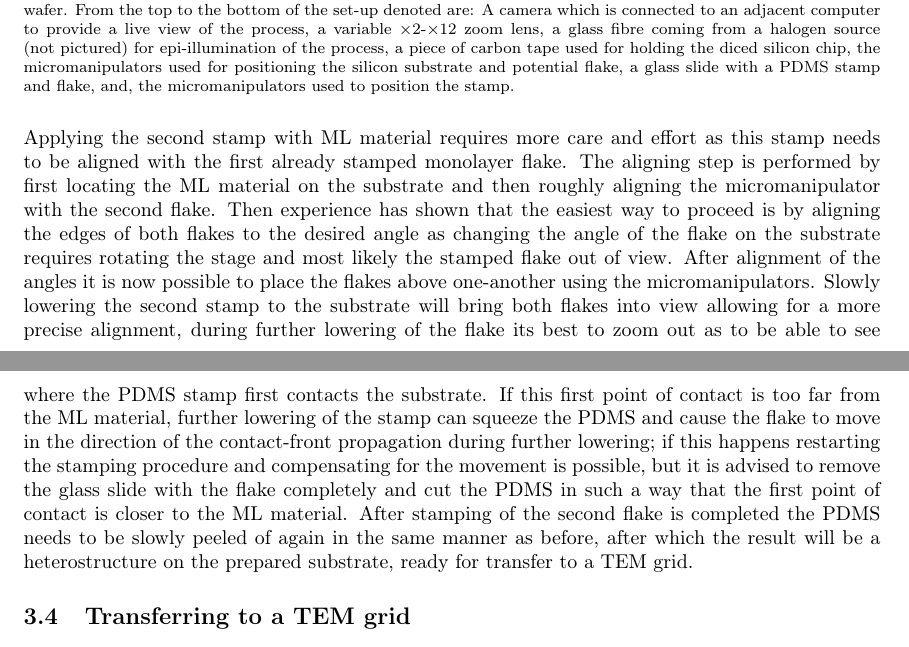
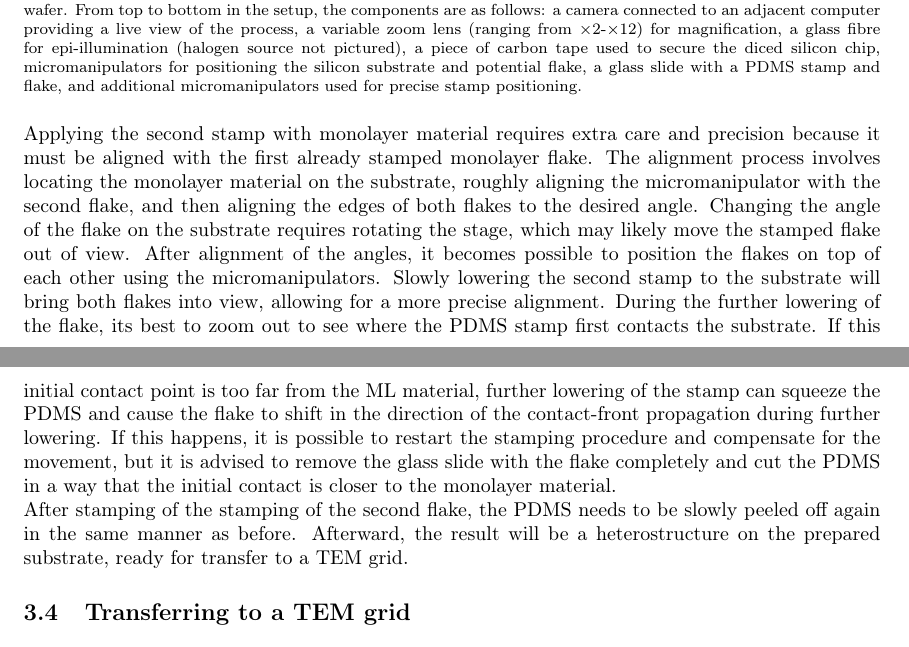
Before and after one commit to SangersJeroen/master-thesis, a LaTeX paper (main.tex, which reads chapters/mechanical_transfer.tex): two parts of pages 16 and 17 of 38, joined at a grey line, cut so that both start at the same text. Compiled offline with pdfLaTeX.

Commit message:
ol changes

```diff
--- a/chapters/mechanical_transfer.tex
+++ b/chapters/mechanical_transfer.tex
@@ -120,12 +139,32 @@ During this step of the process it is also paramount to not introduce any vibrat
 	\centering
 	\def\svgwidth{1\linewidth}
 	\import{resources/Figures}{stamping_setup.pdf_tex}
-    \caption{Photograph of the stamping set-up used to stamp heterostructures on a polymer coated diced silicon wafer. From the top to the bottom of the set-up denoted are: A camera which is connected to an adjacent computer to provide a live view of the process, a variable $\times$2\--$\times$12  zoom lens, a glass fibre coming from a halogen source (not pictured) for epi-illumination of the process, a piece of carbon tape used for holding the diced silicon chip, the micromanipulators used for positioning the silicon substrate and potential flake, a glass slide with a PDMS stamp and flake, and, the micromanipulators used to position the stamp.}
+    \caption{Photograph of the stamping setup used for creating heterostructures on a polymer-coated diced silicon wafer.
+    %
+    From top to bottom in the setup, the components are as follows: a camera connected to an adjacent computer providing a live view of the process, a variable zoom lens (ranging from $\times$2\--$\times$12) for magnification, a glass fibre for epi-illumination (halogen source not pictured), a piece of carbon tape used to secure the diced silicon chip, micromanipulators for positioning the silicon substrate and potential flake, a glass slide with a PDMS stamp and flake, and additional micromanipulators used for precise stamp positioning.}
 	\label{fig:stamping_set-up}
 \end{figure}
+%--------------------------------------------------------------------------
 
-Applying the second stamp with ML material requires more care and effort as this stamp needs to be aligned with the first already stamped monolayer flake. The aligning step is performed by first locating the ML material on the substrate and then roughly aligning the micromanipulator with the second flake. Then experience has shown that the easiest way to proceed is by aligning the edges of both flakes to the desired angle as changing the angle of the flake on the substrate requires rotating the stage and most likely the stamped flake out of view. After alignment of the angles it is now possible to place the flakes above one-another using the micromanipulators. Slowly lowering the second stamp to the substrate will bring both flakes into view allowing for a more precise alignment, during further lowering of the flake its best to zoom out as to be able to see where the PDMS stamp first contacts the substrate. If this first point of contact is too far from the ML material, further lowering of the stamp can squeeze the PDMS and cause the flake to move in the direction of the contact-front propagation during further lowering; if this happens restarting the stamping procedure and compensating for the movement is possible, but it is advised to remove the glass slide with the flake completely and cut the PDMS in such a way that the first point of contact is closer to the ML material.
-After stamping of the second flake is completed the PDMS needs to be slowly peeled of again in the same manner as before, after which the result will be a heterostructure on the prepared substrate, ready for transfer to a TEM grid.
+Applying the second stamp with monolayer material requires extra care and precision because  it must be aligned with the first already stamped monolayer flake.
+%
+The alignment process involves locating the monolayer material on the substrate, roughly aligning the micromanipulator with the second flake, and then aligning the edges of both flakes to the desired angle.
+%
+Changing the angle of the flake on the substrate requires rotating the stage, which may likely move the stamped flake out of view.
+%
+After alignment of the angles, it becomes possible to position the flakes on top of each other using the micromanipulators.
+%
+Slowly lowering the second stamp to the substrate will bring both flakes into view, allowing for a more precise alignment.
+%
+During the further lowering of the flake, its best to zoom out to see where the PDMS stamp first contacts the substrate.
+%
+If this initial contact point is too far from the ML material, further lowering of the stamp can squeeze the PDMS and cause the flake to shift in the direction of the contact-front propagation during further lowering.
+%
+If this happens, it is possible to restart the stamping procedure and compensate for the movement, but it is advised to remove the glass slide with the flake completely and cut the PDMS in a way that the initial contact is closer to the monolayer material.
+
+After stamping of the stamping of the second flake, the PDMS needs to be slowly peeled off again in the same manner as before.
+%
+Afterward, the result will be a heterostructure on the prepared substrate, ready for transfer to a TEM grid.
 
 \subsection{Transferring to a TEM grid}
 \begin{figure}[h]
```
Also changed, not shown: chapters/empad_techniques.tex (+1 -1 lines), chapters/mechanical_transfer.tex (39 more changed lines).
